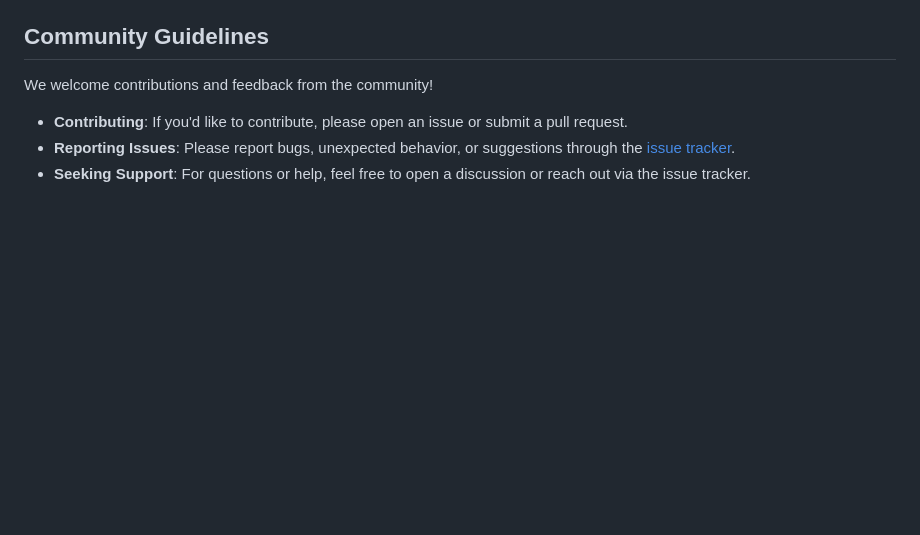
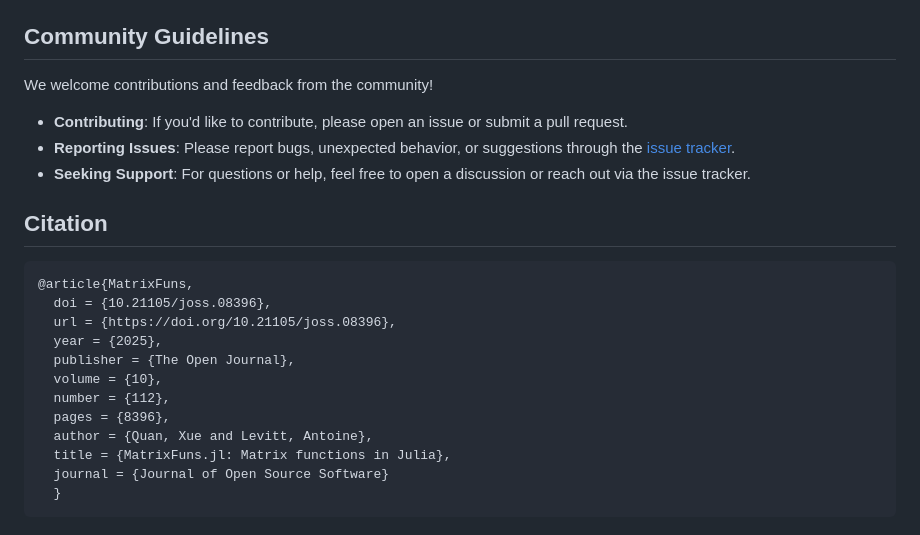
Before and after one commit to xuequan818/MatrixFuns.jl, a Markdown page: README.md, the part around one of its changes. Rendered like a GitHub page; blank space fills up the shorter version.

Commit message:
update doi

````diff
--- a/README.md
+++ b/README.md
@@ -108,3 +110,21 @@ We welcome contributions and feedback from the community!
 * **Contributing**: If you'd like to contribute, please open an issue or submit a pull request.
 * **Reporting Issues**: Please report bugs, unexpected behavior, or suggestions through the [issue tracker](https://github.com/xuequan818/MatrixFuns.jl/issues).
 * **Seeking Support**: For questions or help, feel free to open a discussion or reach out via the issue tracker.
+
+
+## Citation
+
+```bibtex
+@article{MatrixFuns,
+  doi = {10.21105/joss.08396},
+  url = {https://doi.org/10.21105/joss.08396},
+  year = {2025},
+  publisher = {The Open Journal},
+  volume = {10},
+  number = {112},
+  pages = {8396},
+  author = {Quan, Xue and Levitt, Antoine},
+  title = {MatrixFuns.jl: Matrix functions in Julia},
+  journal = {Journal of Open Source Software}
+  }
+```
````
Also changed, not shown: other parts of README.md (+2 -0 lines).
